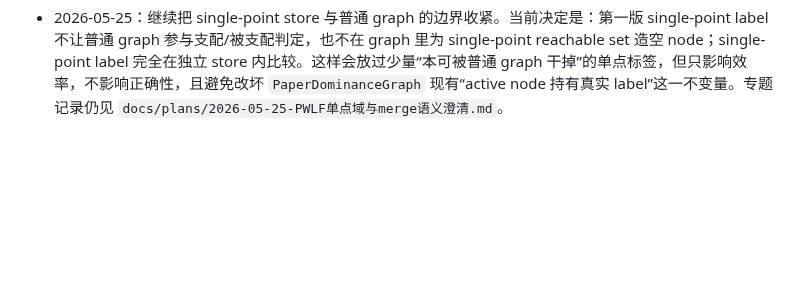
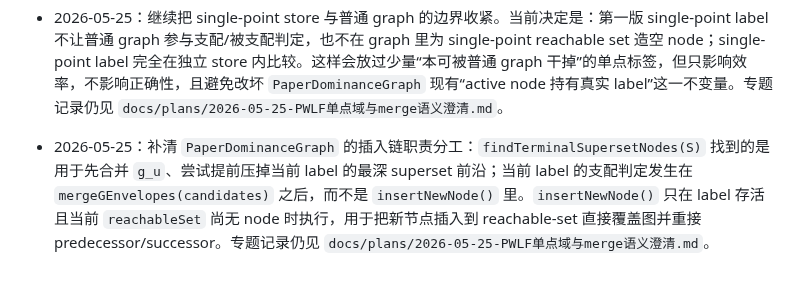
Before and after one commit to changxincao/TWETScheduling, a Markdown page: docs/logs/全局修改记录.md, the part around the change. Rendered like a GitHub page; blank space fills up the shorter version.

```diff
--- a/docs/logs/全局修改记录.md
+++ b/docs/logs/全局修改记录.md
@@ -441,3 +441,4 @@
 - 2026-05-25：继续把 `Tmid` 单点 frontier 的后续实现方案收实。当前结论是：single-point label 的真正解决方案不在 `mergeMinimum()`/`dominates()` 里继续兜，而是在 `GCBidirectional` 层把 `normalize` 后退化成 `[Tmid,Tmid]` 的 label 旁路出去，单独按 terminal job + reachable set + `Tmid` 标量 reduced cost 维护；普通 graph 只负责用 reachable superset 的 `Tmid` 标量粗剪它们，不再让单点 label 进入普通 envelope merge。专题记录仍见 `docs/plans/2026-05-25-PWLF单点域与merge语义澄清.md`。
 - 2026-05-25：继续收紧 single-point 旁路方案的边界。当前决定是：所有 `Tmid` 单点判定统一使用 `Utility.compareEq(...)`；前向 `max(parentEarliest + delay, HStart)` 和后向 `rhoPrime` 只保留为 cheap signal，不作为第一版最终判定；普通 graph 不再额外增加 `Tmid` 标量查询接口，也不复用 `insertNewNode()` 之类的建图流程来安置 single-point label，而是让 single-point label 完全走独立 store。并同时明确了 `FWTL/BWTL` 是每个 terminal job 上的 dominance stores，`FWUL/BWUL` 是待扩展优先队列。专题记录仍见 `docs/plans/2026-05-25-PWLF单点域与merge语义澄清.md`。
 - 2026-05-25：继续把 single-point store 与普通 graph 的边界收紧。当前决定是：第一版 single-point label 不让普通 graph 参与支配/被支配判定，也不在 graph 里为 single-point reachable set 造空 node；single-point label 完全在独立 store 内比较。这样会放过少量“本可被普通 graph 干掉”的单点标签，但只影响效率，不影响正确性，且避免改坏 `PaperDominanceGraph` 现有“active node 持有真实 label”这一不变量。专题记录仍见 `docs/plans/2026-05-25-PWLF单点域与merge语义澄清.md`。
+- 2026-05-25：补清 `PaperDominanceGraph` 的插入链职责分工：`findTerminalSupersetNodes(S)` 找到的是用于先合并 `g_u`、尝试提前压掉当前 label 的最深 superset 前沿；当前 label 的支配判定发生在 `mergeGEnvelopes(candidates)` 之后，而不是 `insertNewNode()` 里。`insertNewNode()` 只在 label 存活且当前 `reachableSet` 尚无 node 时执行，用于把新节点插入到 reachable-set 直接覆盖图并重接 predecessor/successor。专题记录仍见 `docs/plans/2026-05-25-PWLF单点域与merge语义澄清.md`。
```
Also changed, not shown: docs/plans/2026-05-25-PWLF单点域与merge语义澄清.md (+3 -0 lines).
